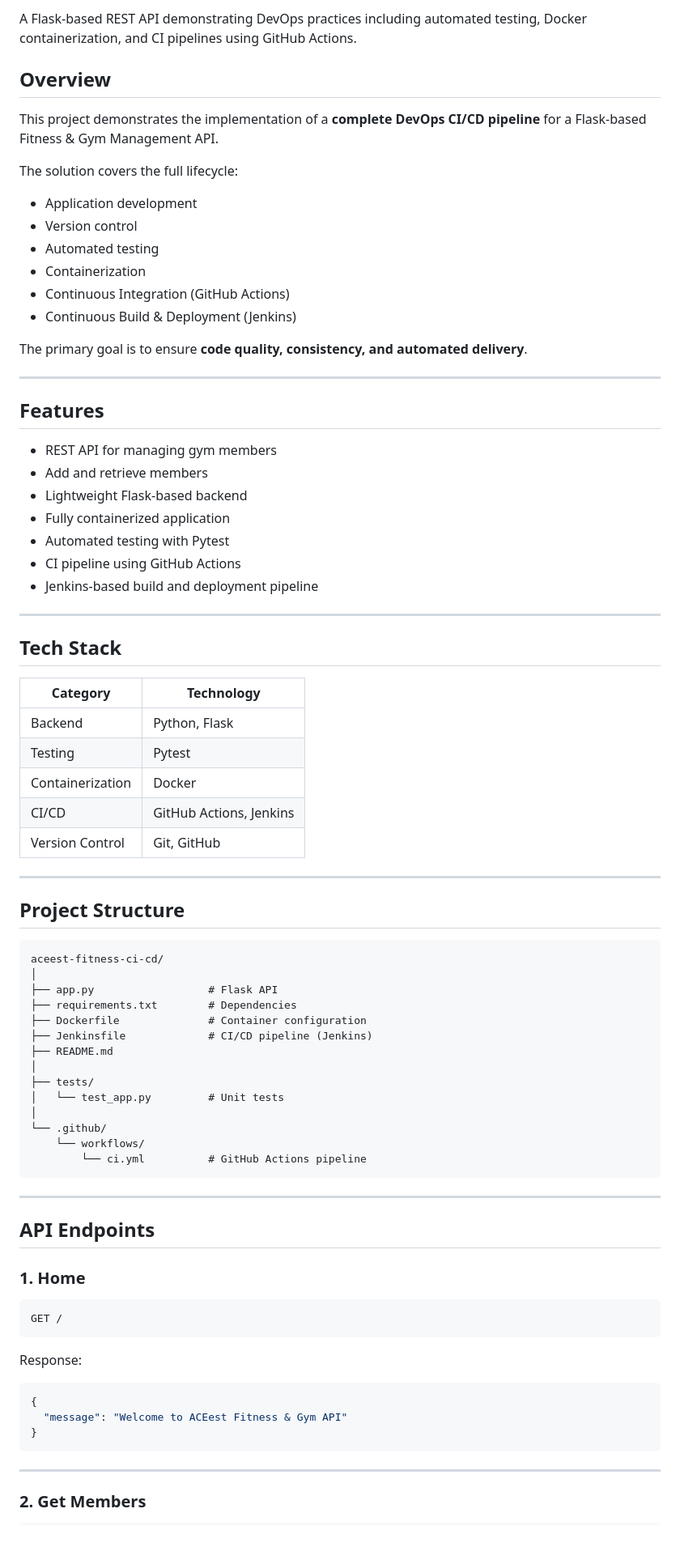
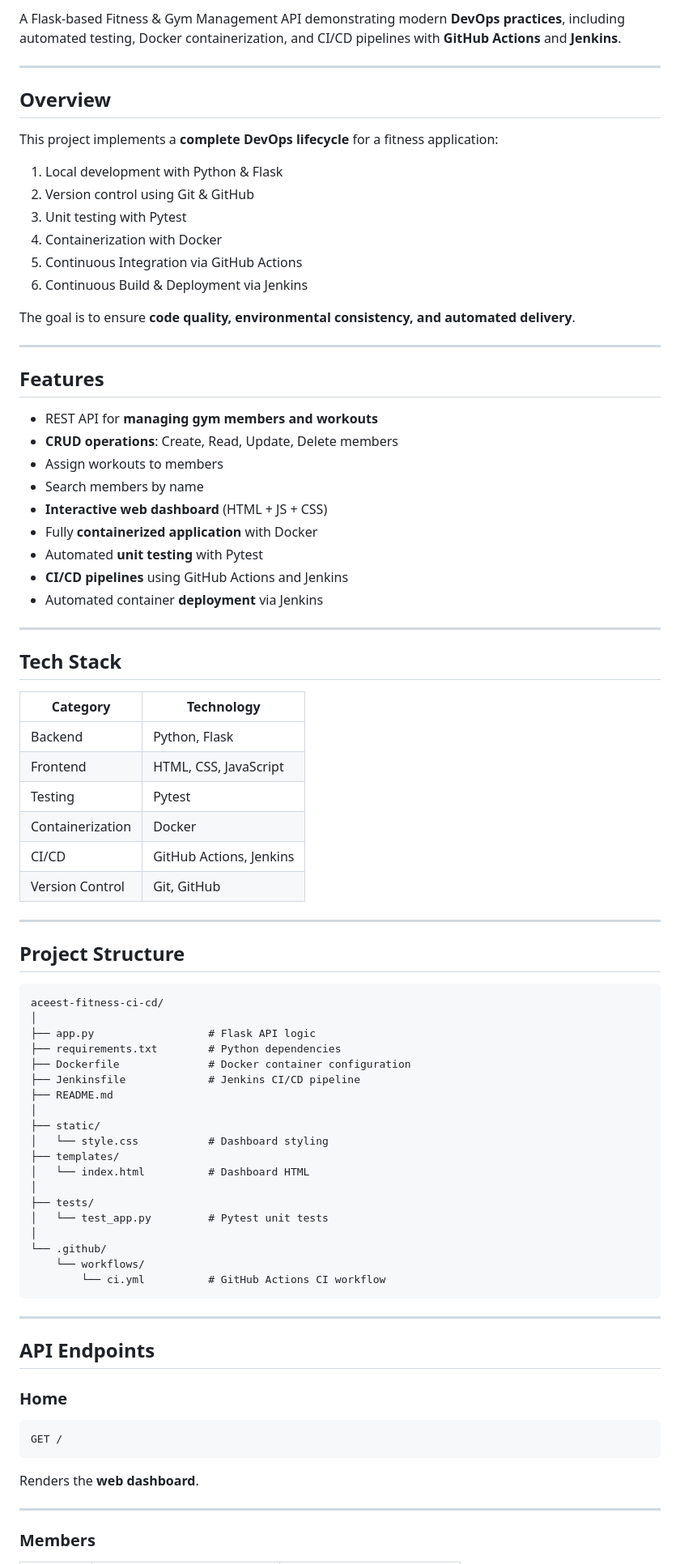
Before and after one commit to 2024TM93636/aceest-fitness-ci-cd, a Markdown page: README.md, the part around the change printed below. Shown: that part at 81% size. Rendered like a GitHub page; blank space fills up the shorter version.

Commit message:
Update project documentation

````diff
--- a/README.md
+++ b/README.md
@@ -8,32 +9,34 @@
 
-A Flask-based REST API demonstrating DevOps practices including automated testing, Docker containerization, and CI pipelines using GitHub Actions.
+A Flask-based Fitness & Gym Management API demonstrating modern **DevOps practices**, including automated testing, Docker containerization, and CI/CD pipelines with **GitHub Actions** and **Jenkins**.
+
+---
 
 ## Overview
 
-This project demonstrates the implementation of a **complete DevOps CI/CD pipeline** for a Flask-based Fitness & Gym Management API.
+This project implements a **complete DevOps lifecycle** for a fitness application:
 
-The solution covers the full lifecycle:
+1. Local development with Python & Flask
+2. Version control using Git & GitHub
+3. Unit testing with Pytest
+4. Containerization with Docker
+5. Continuous Integration via GitHub Actions
+6. Continuous Build & Deployment via Jenkins
 
-- Application development
-- Version control
-- Automated testing
-- Containerization
-- Continuous Integration (GitHub Actions)
-- Continuous Build & Deployment (Jenkins)
-
-The primary goal is to ensure **code quality, consistency, and automated delivery**.
+The goal is to ensure **code quality, environmental consistency, and automated delivery**.
 
 ---
 
 ## Features
 
-- REST API for managing gym members
-- Add and retrieve members
-- Lightweight Flask-based backend
-- Fully containerized application
-- Automated testing with Pytest
-- CI pipeline using GitHub Actions
-- Jenkins-based build and deployment pipeline
+- REST API for **managing gym members and workouts**
+- **CRUD operations**: Create, Read, Update, Delete members
+- Assign workouts to members
+- Search members by name
+- **Interactive web dashboard** (HTML + JS + CSS)
+- Fully **containerized application** with Docker
+- Automated **unit testing** with Pytest
+- **CI/CD pipelines** using GitHub Actions and Jenkins
+- Automated container **deployment** via Jenkins
 
 ---
 
@@ -42,6 +45,7 @@ The primary goal is to ensure **code quality, consistency, and automated deliver
 | Category         | Technology              |
 | ---------------- | ----------------------- |
 | Backend          | Python, Flask           |
+| Frontend         | HTML, CSS, JavaScript   |
 | Testing          | Pytest                  |
 | Containerization | Docker                  |
 | CI/CD            | GitHub Actions, Jenkins |
@@ -54,39 +58,38 @@ The primary goal is to ensure **code quality, consistency, and automated deliver
 ```
 aceest-fitness-ci-cd/
 │
-├── app.py                  # Flask API
-├── requirements.txt        # Dependencies
-├── Dockerfile              # Container configuration
-├── Jenkinsfile             # CI/CD pipeline (Jenkins)
+├── app.py                  # Flask API logic
+├── requirements.txt        # Python dependencies
+├── Dockerfile              # Docker container configuration
+├── Jenkinsfile             # Jenkins CI/CD pipeline
 ├── README.md
 │
+├── static/
+│   └── style.css           # Dashboard styling
+├── templates/
+│   └── index.html          # Dashboard HTML
+│
 ├── tests/
-│   └── test_app.py         # Unit tests
+│   └── test_app.py         # Pytest unit tests
 │
 └── .github/
     └── workflows/
-        └── ci.yml          # GitHub Actions pipeline
+        └── ci.yml          # GitHub Actions CI workflow
 ```
 
 ---
 
 ## API Endpoints
 
-### 1. Home
+### Home
 
 ```
 GET /
 ```
 
-Response:
-
-```json
-{
-  "message": "Welcome to ACEest Fitness & Gym API"
-}
-```
+Renders the **web dashboard**.
 
 ---
 
-### 2. Get Members
+### Members
 
````
Also changed, not shown: other parts of README.md (+60 -54 lines), screenshots/dashboard.png (added), 1 other file.
